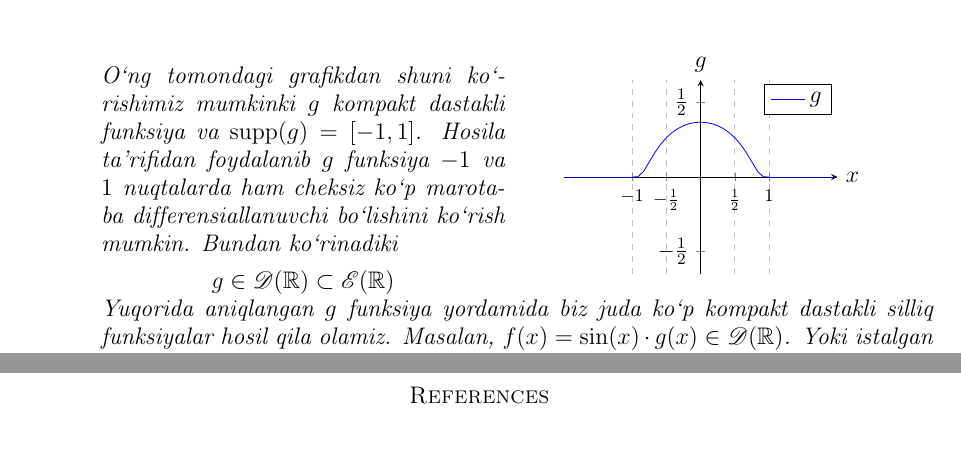
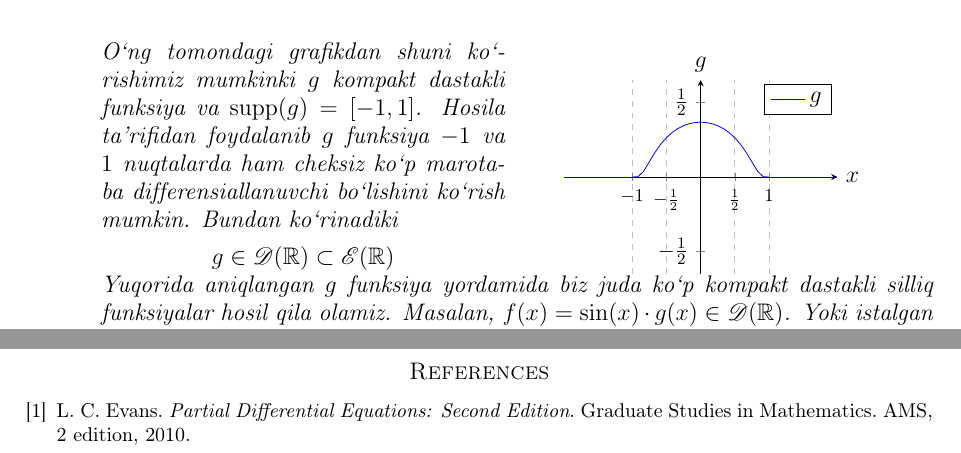
Before and after one commit to tismoil/PDE, a LaTeX paper (PDE notes.tex, which reads Section1.tex, mytexstyle.sty, references.bib): two parts of pages 3 and 6 of 6, joined at a grey line, cut so that both start at the same text. Compiled offline with pdfLaTeX.

Commit message:
Adabiyotlar sozlamalari to`g`irlandi

```diff
--- a/PDE notes.tex
+++ b/PDE notes.tex
@@ -20,9 +21,9 @@
 \usepackage{dirtytalk}
 \usepackage{indentfirst}
 \usepackage{mathrsfs}
+\usepackage{cleveref}
 \usepackage{fix-cm}
 \usepackage{float}
-\usepackage{cleveref}
 \usepackage{mytexstyle}
 
 
@@ -46,9 +47,12 @@
 % \include{Section5.tex}
 
 
-% \nocite{grafakos}
+
+
+\nocite{evans_pde}
 % \nocite{stein2003fourier}
 % \nocite{stein2009real}
+
 
 \bibliographystyle{abbrv}
 \bibliography{references}\thispagestyle{plain}
--- a/Section1.tex
+++ b/Section1.tex
@@ -88,8 +88,6 @@ Ha dastlab bu funksiyalar sinflari juda abstrakt va juda kichik sinflar bo`lib t
             \label{fig:convkernel}
 
         \end{figure}
-        \break
-        \break
     \end{minipage}
     \end{minipage}
 \break
--- a/mytexstyle.sty
+++ b/mytexstyle.sty
@@ -29,9 +29,6 @@
 \setlength{\footskip}{14.0pt}
 
 
-
-\hyphenation{uning}
-\hyphenation{juft}
 
 \makeatletter
 \renewenvironment{proof}[1][Isbot]{\par
@@ -87,9 +84,12 @@
 
 \DeclareMathOperator{\sign}{sign}
 \DeclareMathOperator{\supp}{supp}
+\DeclareMathOperator*{\esssup}{ess\,sup}
 \renewcommand{\epsilon}{\varepsilon}
+\renewcommand{\qedsymbol}{$\blacksquare$}
 \raggedbottom
-\renewcommand{\qedsymbol}{$\blacksquare$}
+
+
 \newcommand{\rd}{{\mathbb{R}^{d}}}
 \newcommand{\zd}{{\mathbb{Z}^d}}
 \newcommand{\sd}{{\mathbb{S}^{d-1}}}
@@ -97,11 +97,15 @@
 
 \newcommand{\intrd}{\int_{\rd}}
 \newcommand{\fhat}{\widehat{f}}
+
+\newcommand{\z}{\mathbb{Z}}
+\newcommand{\q}{\mathbb{Q}}
+
 \renewcommand{\r}{\mathbb{R}}
 \renewcommand{\t}{\mathbb{T}}
-\newcommand{\z}{\mathbb{Z}}
-\newcommand{\q}{\mathbb{Q}}
 \renewcommand{\c}{\mathbb{C}}
+
+
 \newcommand{\sumintk}{\sum_{k\in \z}}
 \newcommand{\sumintn}{\sum_{n\in \z}}
 \newcommand{\sumintl}{\sum_{l\in \z}}
@@ -115,7 +119,7 @@
 \newcommand\lpwrd[1]{L^{#1}_{weak}(\rn)}
 \newcommand\lpsd[1]{L^{#1}(\sd)}
 \newcommand\wkprd[2]{W^{{#1},{#2}}(\rd)}
-\DeclareMathOperator*{\esssup}{ess\,sup}
+
 
 
 
@@ -125,7 +129,7 @@
 
 \pagestyle{fancy}
 \fancyhf{}
-\fancyhead[CE]{\scshape \small\nouppercase}
+\fancyhead[CE]{\scshape \small\nouppercase {Partial Differential Equations}}
 \fancyhead[CO]{\scshape \small {T.Ismoilov}}
 \fancyfoot[C]{\thepage}
 \setlength{\headheight}{14.62pt}
--- a/references.bib
+++ b/references.bib
@@ -0,0 +1,8 @@
+@book{evans_pde,
+   title={Partial Differential Equations: Second Edition},
+   author={Lawrence C. Evans},
+   publisher={AMS},
+   isbn={9780821849743; 0821849743},
+   year={2010},
+   series={Graduate Studies in Mathematics},
+   edition={2}}
```
Also changed, not shown: PDE notes.pdf, PDE notes.tex (3 more changed lines), Section1.tex (4 more changed lines), 1 other file.
